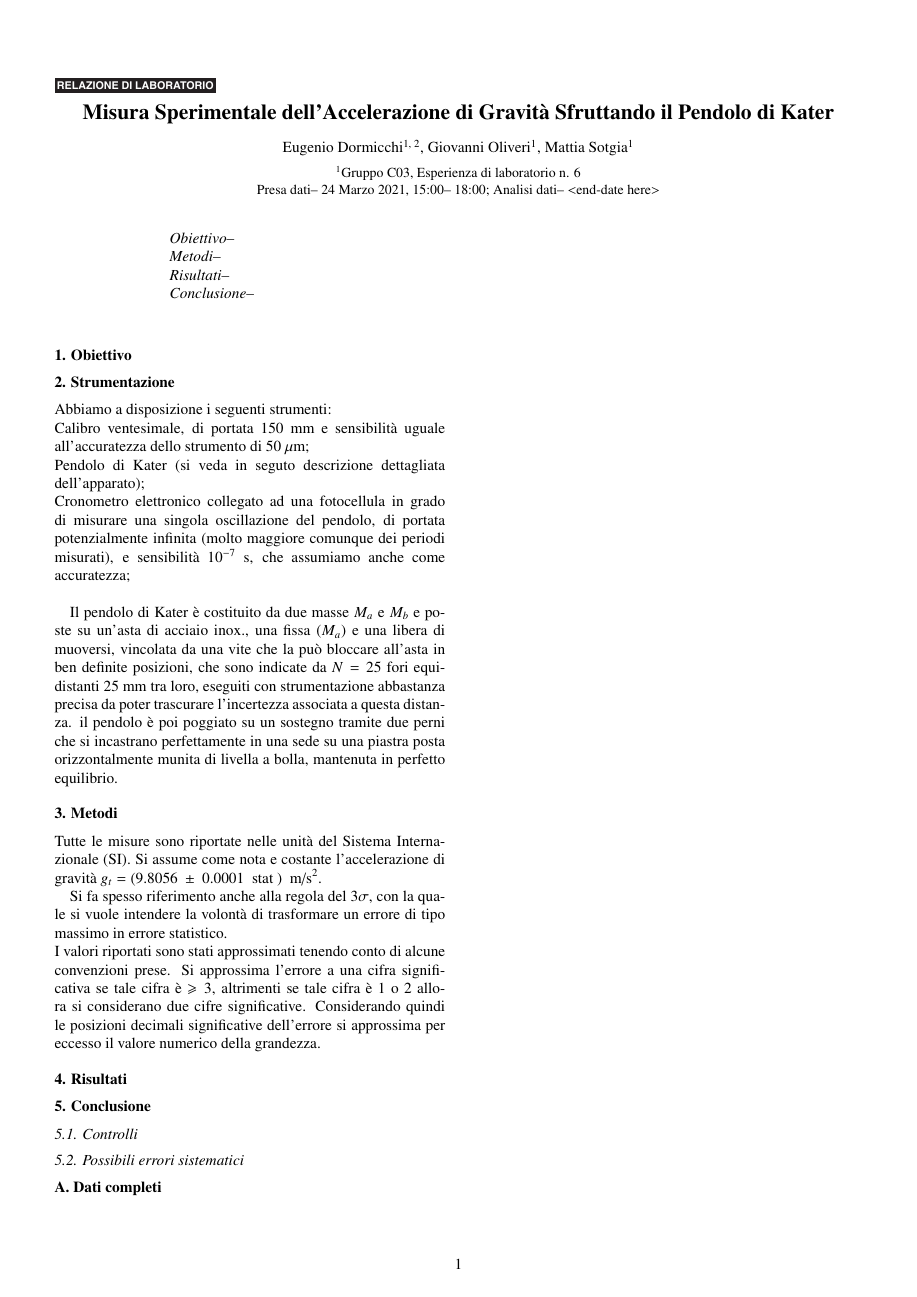
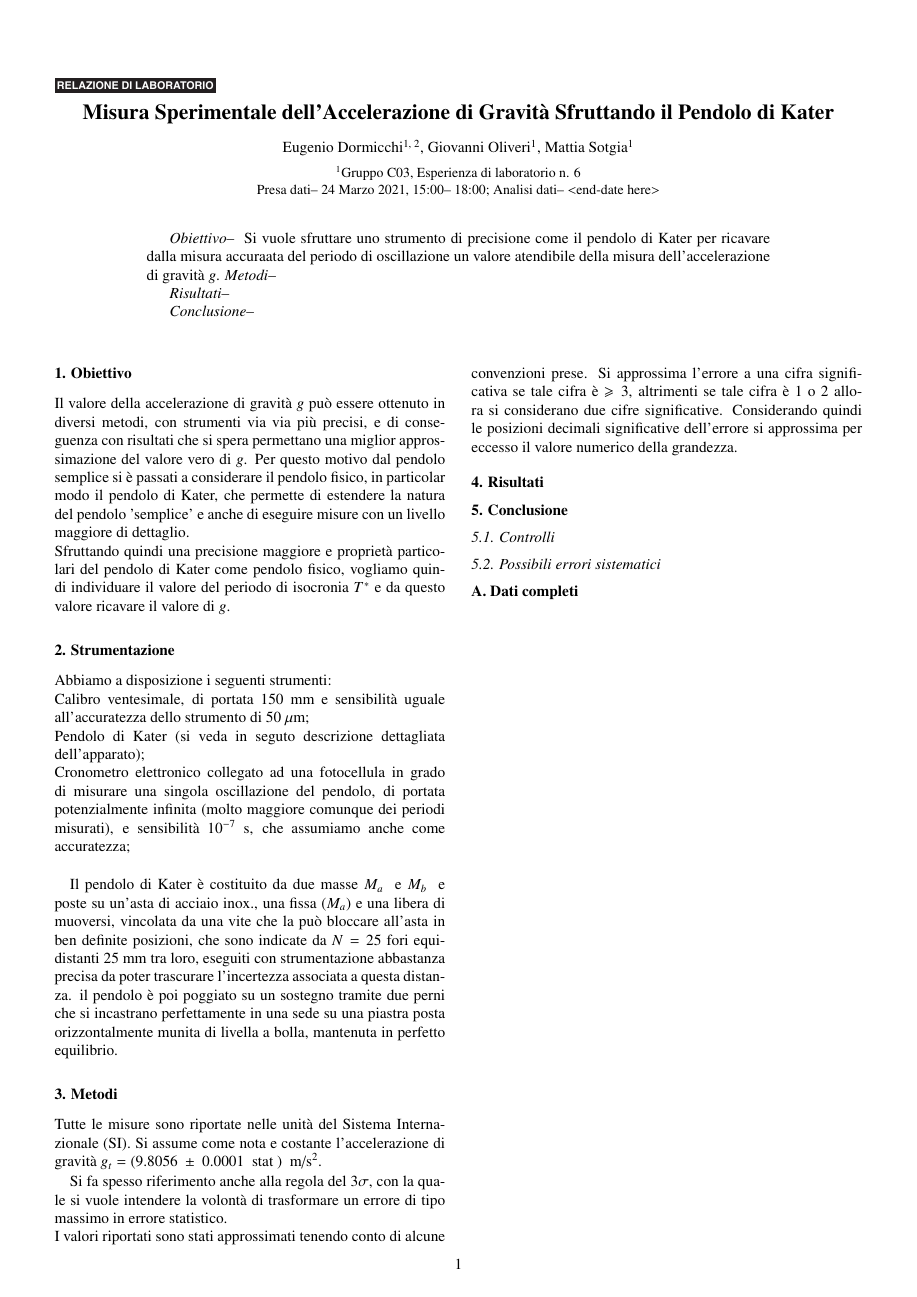
Before and after one commit to mattiasotgia/Lab_C03, a LaTeX document (esperienza_6__Kater/relazione/esperienza_6_2021_03_21.tex): page 1 of 2. Compiled offline with pdfLaTeX.

Commit message:
paper written

```diff
--- a/esperienza_6__Kater/relazione/esperienza_6_2021_03_21.tex
+++ b/esperienza_6__Kater/relazione/esperienza_6_2021_03_21.tex
@@ -102,7 +102,9 @@ urlbordercolor={0 1 1}]{hyperref}
 
         \begin{abstract}
             \textit{Obiettivo-- }
-
+            Si vuole sfruttare uno strumento di precisione come il pendolo di Kater per ricavare dalla misura
+            accuraata del periodo di oscillazione un valore atendibile della misura dell'accelerazione di gravità
+            $g$.
             \textit{Metodi-- }
 
             \textit{Risultati-- }
@@ -120,6 +122,14 @@ urlbordercolor={0 1 1}]{hyperref}
 
     \section{Obiettivo}
     \label{section:aim}
+    Il valore della accelerazione di gravità $g$ può essere ottenuto in diversi metodi, con strumenti via via
+    più precisi, e di conseguenza con risultati che si spera permettano una miglior approssimazione del valore
+    vero di $g$. Per questo motivo dal pendolo semplice si è passati a considerare il pendolo fisico, in particolar
+    modo il pendolo di Kater, che permette di estendere la natura del pendolo 'semplice' e anche di eseguire misure
+    con un livello maggiore di dettaglio.\\
+    Sfruttando quindi una precisione maggiore e proprietà particolari del pendolo di Kater come pendolo fisico,
+    vogliamo quindi individuare il valore del periodo di isocronia \Tiso e da questo valore ricavare il valore di
+    $g$.
 
     \section{Strumentazione}
     \label{section:strument}
```
Also changed, not shown: esperienza_6__Kater/relazione/esperienza_6_2021_03_21.pdf, esperienza_6__Kater/relazione/esperienza_6_2021_03_21.tex (4 more changed lines).
